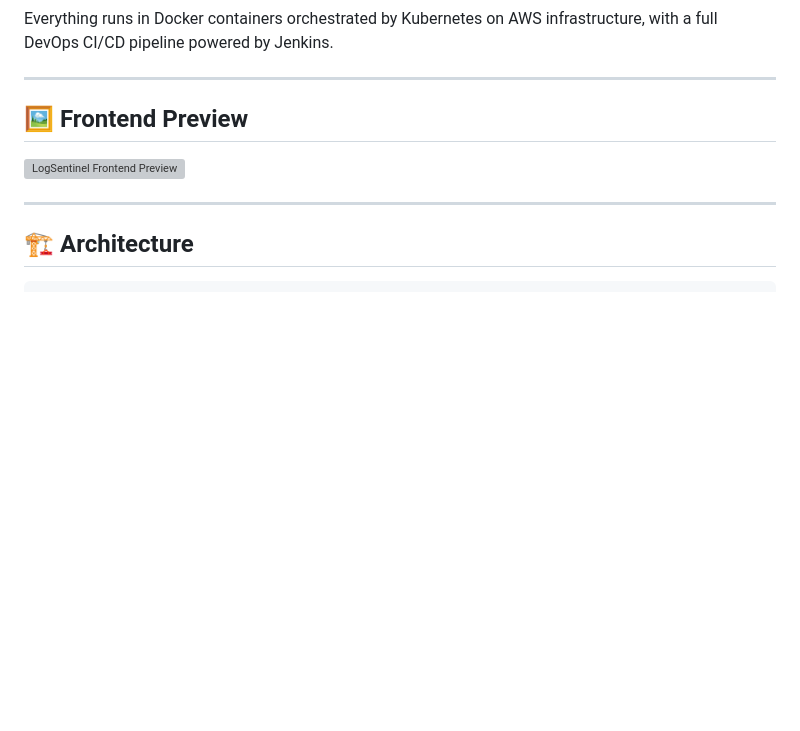
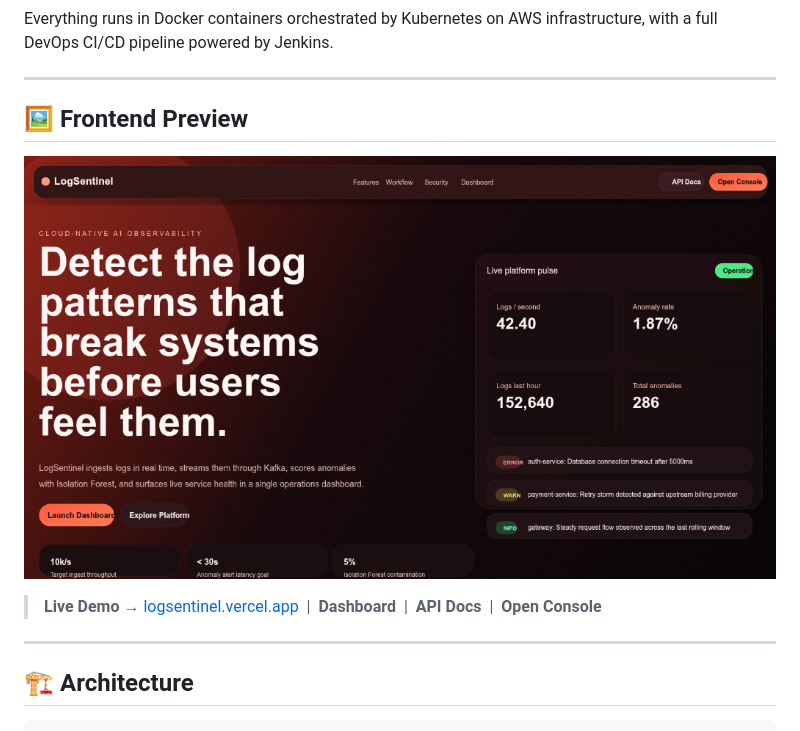
Before and after one commit to Arnazz10/logsentinel, a Markdown page: README.md, the part around the change. GitHub-like rendering; pictures changed too: docs/images/logsentinel-frontend-preview.png (added); blank space fills up the shorter version; grey boxes are pictures that could not be loaded.

Commit message:
docs: replace preview with live frontend screenshot

```diff
--- a/README.md
+++ b/README.md
@@ -20,7 +20,9 @@ Everything runs in Docker containers orchestrated by Kubernetes on AWS infrastru
 
 ## 🖼️ Frontend Preview
 
-![LogSentinel Frontend Preview](docs/images/logsentinel-frontend-preview.svg)
+![LogSentinel — Detect the log patterns that break systems before users feel them](docs/images/logsentinel-frontend-preview.png)
+
+> **Live Demo →** [logsentinel.vercel.app](https://logsentinel.vercel.app) &nbsp;|&nbsp; **Dashboard** &nbsp;|&nbsp; **API Docs** &nbsp;|&nbsp; **Open Console**
 
 ---
 
```
